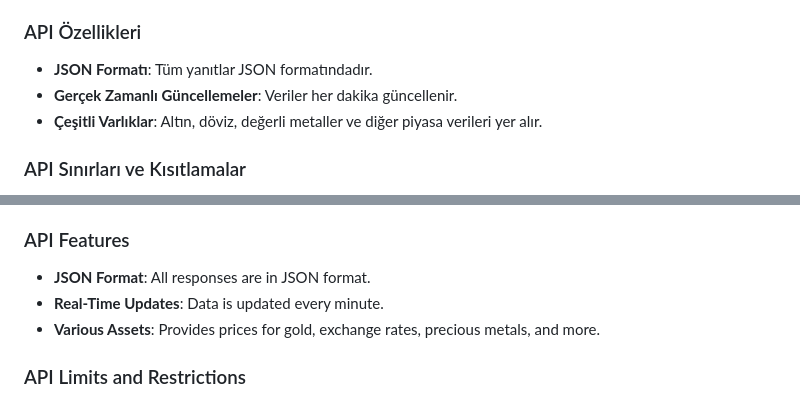
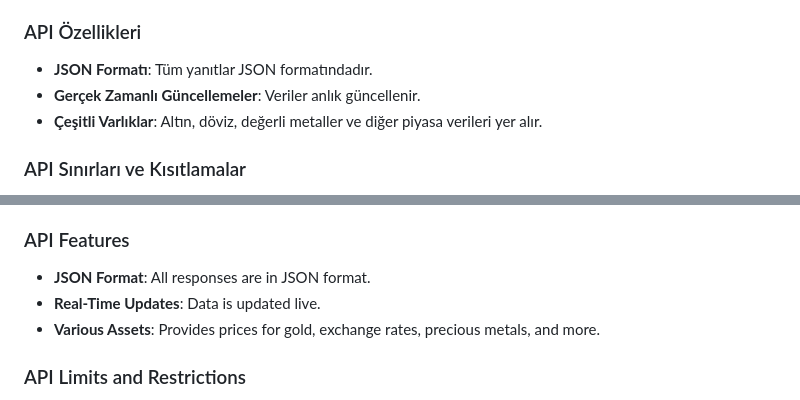
Before and after one commit to rslcskn/Kapali-Carsi-Altin-API, a Markdown page: README.md, 2 parts joined by grey strips. Rendered like a GitHub page.

```diff
--- a/README.md
+++ b/README.md
@@ -56,7 +56,7 @@ GET https://kapalicarsi.apiluna.org/
 ### API Özellikleri
 
 - **JSON Formatı**: Tüm yanıtlar JSON formatındadır.
-- **Gerçek Zamanlı Güncellemeler**: Veriler her dakika güncellenir.
+- **Gerçek Zamanlı Güncellemeler**: Veriler anlık güncellenir.
 - **Çeşitli Varlıklar**: Altın, döviz, değerli metaller ve diğer piyasa verileri yer alır.
 
 ### API Sınırları ve Kısıtlamalar
@@ -121,7 +121,7 @@ GET https://kapalicarsi.apiluna.org/
 ### API Features
 
 - **JSON Format**: All responses are in JSON format.
-- **Real-Time Updates**: Data is updated every minute.
+- **Real-Time Updates**: Data is updated live.
 - **Various Assets**: Provides prices for gold, exchange rates, precious metals, and more.
 
 ### API Limits and Restrictions
```
